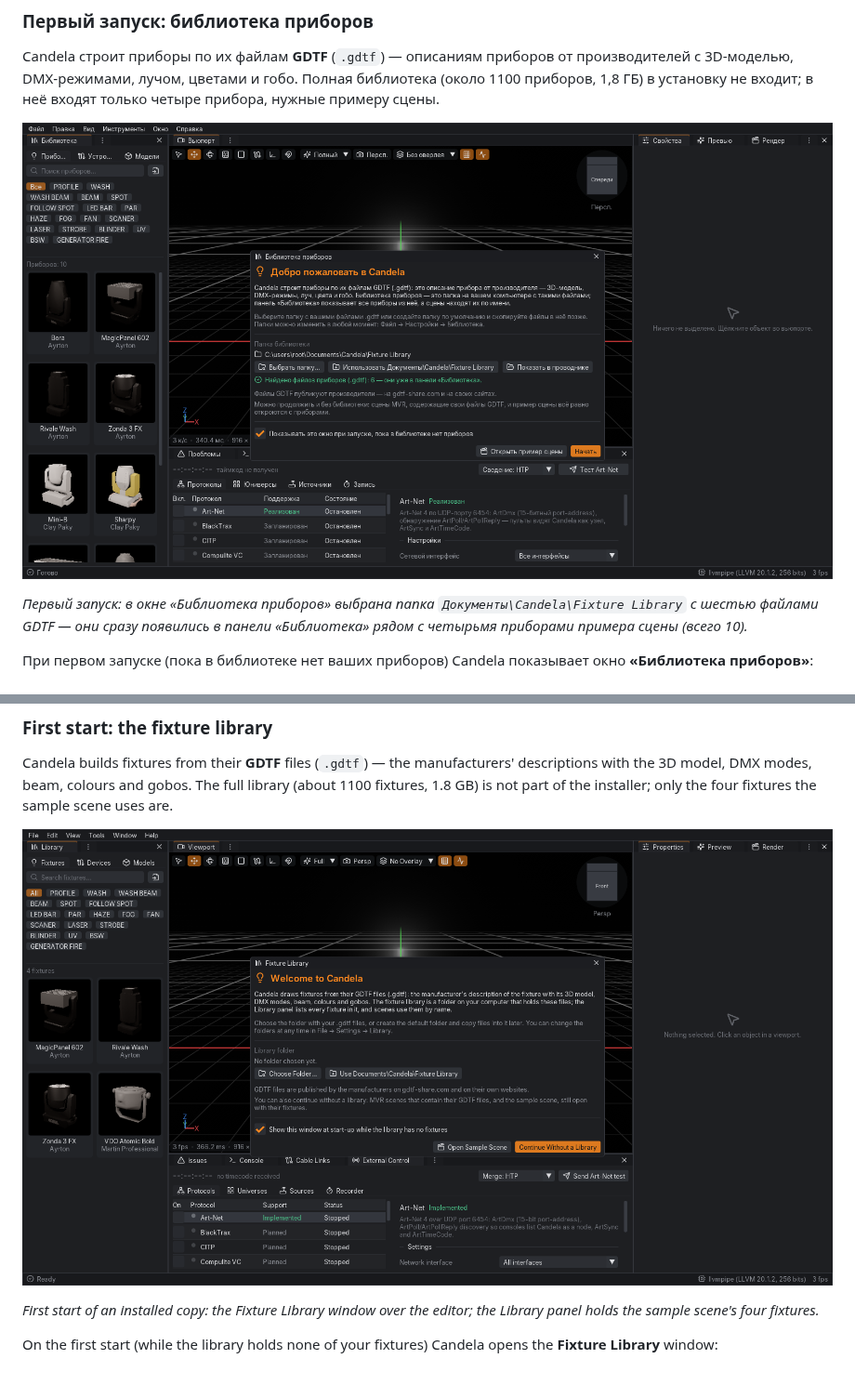
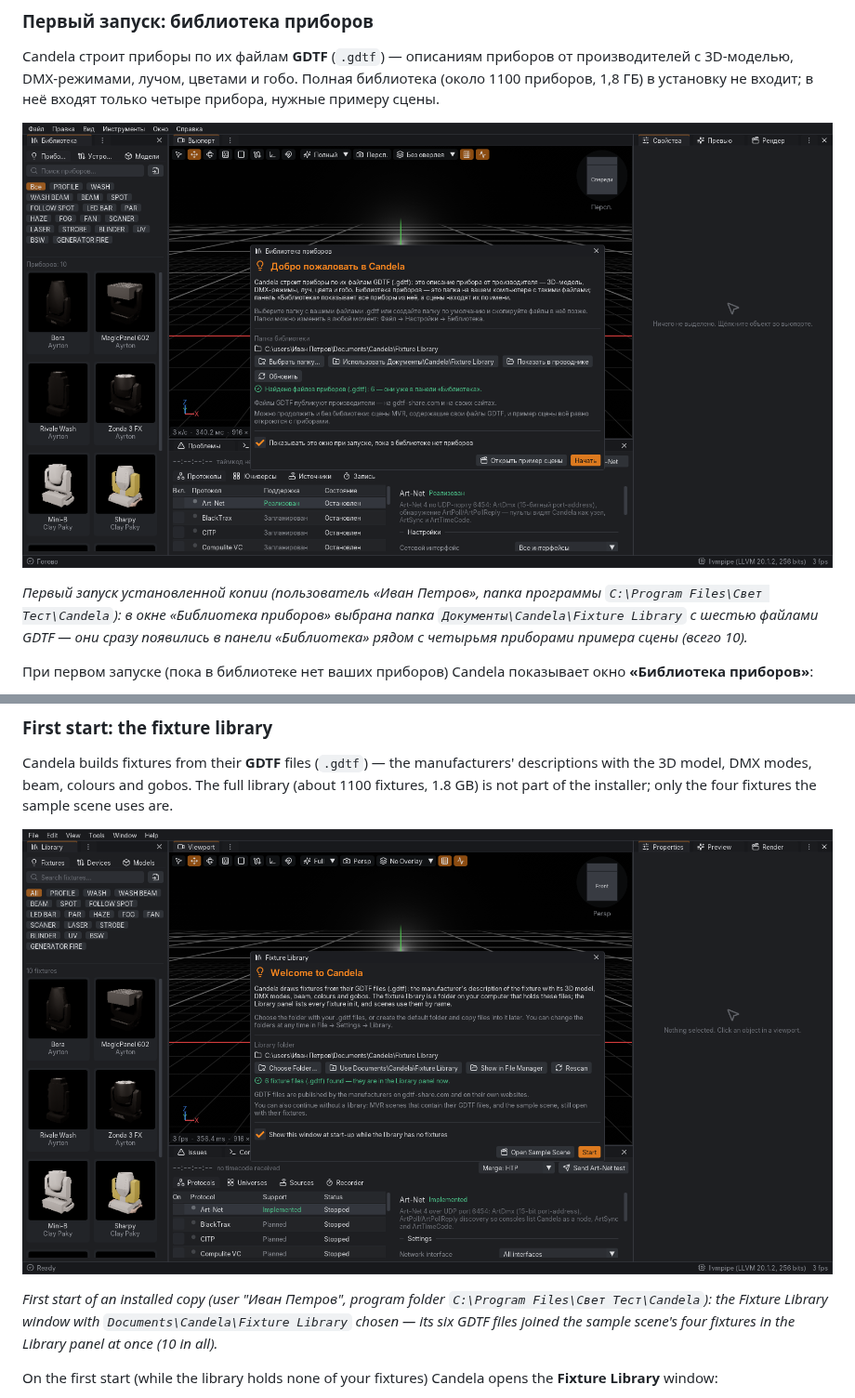
Before and after one commit to nikitasa228/gdtf, a Markdown page: docs/install.md, 2 parts joined by grey strips. Shown at 93% size. Drawn GitHub-style; pictures changed too: docs/images/install-first-run-ru.png, docs/images/install-first-run.png.

Commit message:
WIP: review - first-run screenshots from the reviewed installed build (Cyrillic user and program folder, Rescan)
Co-Authored-By: Claude Opus 5.5 <noreply@anthropic.com>
Claude-Session: https://claude.ai/code/session_01YZGSkircgDTqeM2ggGKiHk

```diff
--- a/docs/install.md
+++ b/docs/install.md
@@ -69,8 +69,9 @@ DMX-режимами, лучом, цветами и гобо. Полная би
 
 ![Окно «Библиотека приборов» при первом запуске](images/install-first-run-ru.png)
 
-*Первый запуск: в окне «Библиотека приборов» выбрана папка `Документы\Candela\Fixture Library` с шестью файлами
-GDTF — они сразу появились в панели «Библиотека» рядом с четырьмя приборами примера сцены (всего 10).*
+*Первый запуск установленной копии (пользователь «Иван Петров», папка программы `C:\Program Files\Свет Тест\Candela`):
+в окне «Библиотека приборов» выбрана папка `Документы\Candela\Fixture Library` с шестью файлами GDTF — они сразу
+появились в панели «Библиотека» рядом с четырьмя приборами примера сцены (всего 10).*
 
 При первом запуске (пока в библиотеке нет ваших приборов) Candela показывает окно **«Библиотека приборов»**:
 
@@ -261,8 +262,9 @@ four fixtures the sample scene uses are.
 
 ![The Fixture Library window on the first start](images/install-first-run.png)
 
-*First start of an installed copy: the Fixture Library window over the editor; the Library panel holds the sample
-scene's four fixtures.*
+*First start of an installed copy (user "Иван Петров", program folder `C:\Program Files\Свет Тест\Candela`): the
+Fixture Library window with `Documents\Candela\Fixture Library` chosen — its six GDTF files joined the sample scene's
+four fixtures in the Library panel at once (10 in all).*
 
 On the first start (while the library holds none of your fixtures) Candela opens the **Fixture Library** window:
 
```
